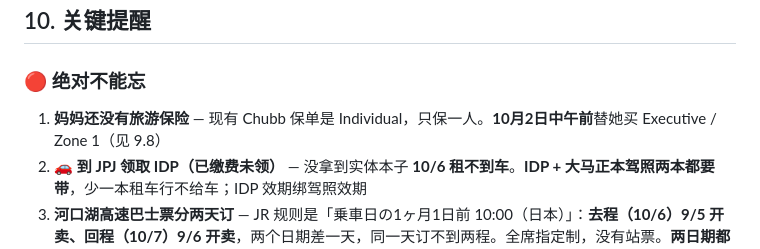
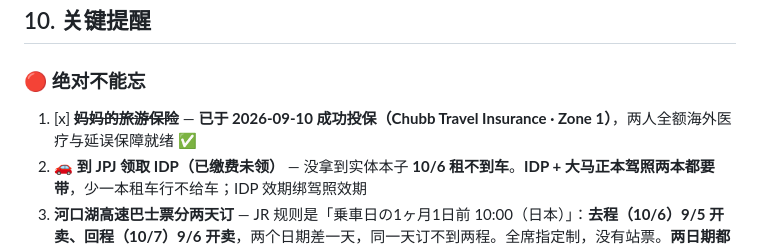
Before and after one commit to weikhang95/tokyo-trip-2026, a Markdown page: tokyo-trip-2026-final.md, the part around the change. Rendered like a GitHub page.

Commit message:
docs: mark mom's travel insurance as completed

```diff
--- a/tokyo-trip-2026-final.md
+++ b/tokyo-trip-2026-final.md
@@ -1010,7 +1010,7 @@ Zone 1 明列 **Japan** 与 **Hong Kong SAR** → PEN → **HKG 转机** → NRT
 
 ### 🔴 绝对不能忘
 
-1. **妈妈还没有旅游保险** — 现有 Chubb 保单是 Individual，只保一人。**10月2日中午前**替她买 Executive / Zone 1（见 9.8）
+1. [x] ~~**妈妈的旅游保险**~~ — **已于 2026-09-10 成功投保（Chubb Travel Insurance · Zone 1）**，两人全额海外医疗与延误保障就绪 ✅
 2. 🚗 **到 JPJ 领取 IDP（已缴费未领）** — 没拿到实体本子 **10/6 租不到车**。**IDP + 大马正本驾照两本都要带**，少一本租车行不给车；IDP 效期绑驾照效期
 3. **河口湖高速巴士票分两天订** — JR 规则是「乗車日の1ヶ月1日前 10:00（日本）」：**去程（10/6）9/5 开卖、回程（10/7）9/6 开卖**，两个日期差一天，同一天订不到两程。全席指定制，没有站票。**两日期都已过 → 请立刻确认是否已订到**
 4. **9月24日 23:00（马来西亚时间）抢涩谷SKY票** — 设手机闹钟（Klook / 官网）
```
